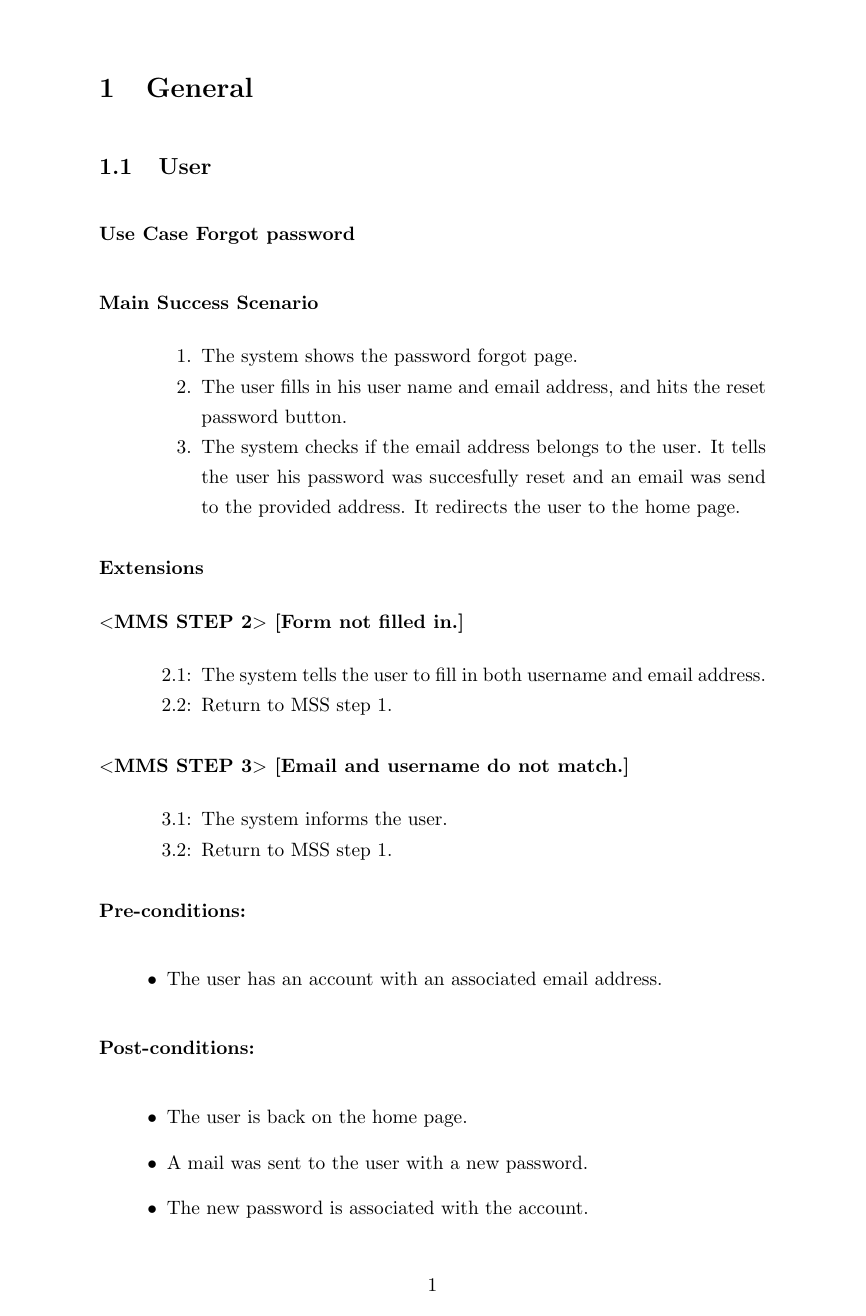
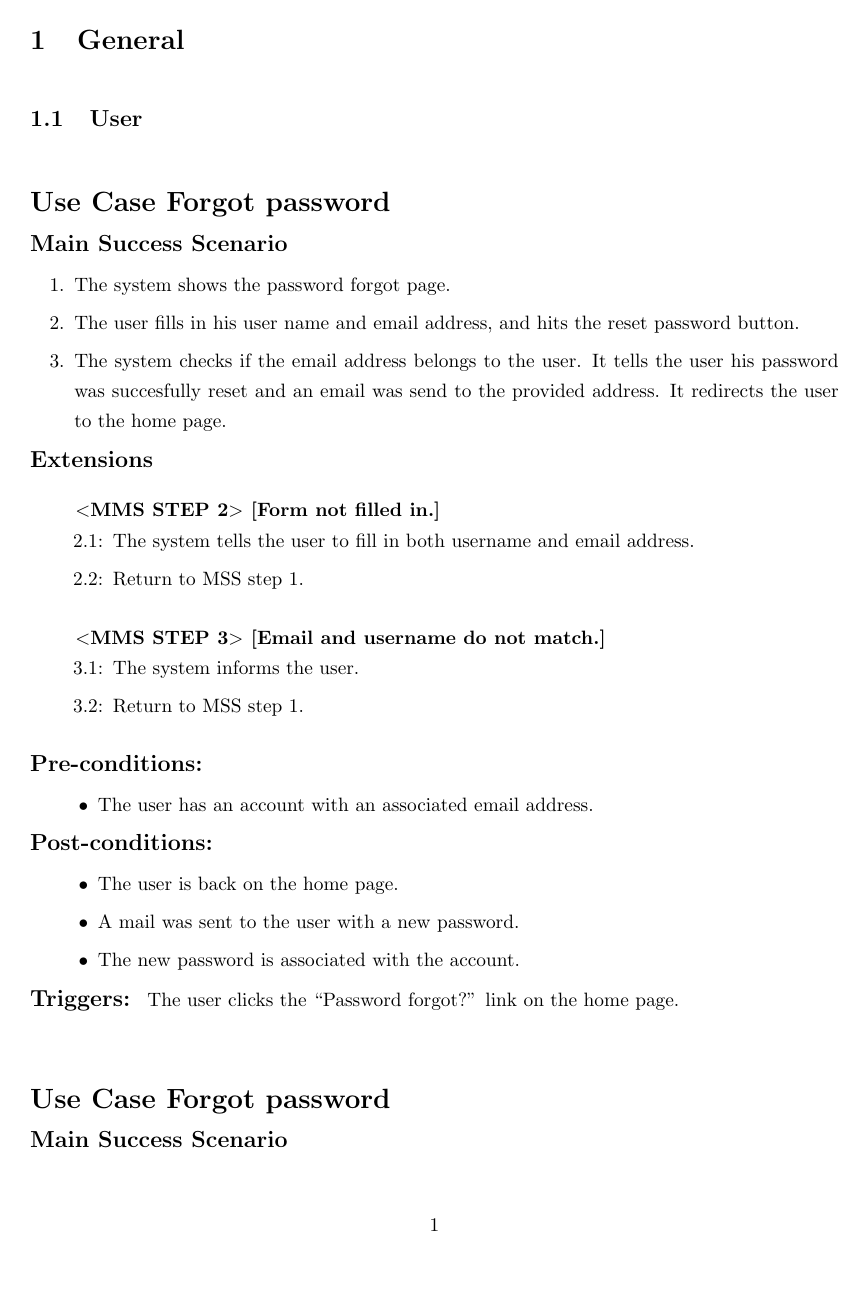
Before and after one commit to SanderDemeester/avank-bebras, a LaTeX document (design/use_cases/usecases.tex, which reads design/use_cases/environment.tex): page 1 of 28 before the commit and page 1 of 23 after it. Compiled offline with pdfLaTeX.

Commit message:
Improve usecase environment

```diff
--- a/design/use_cases/environment.tex
+++ b/design/use_cases/environment.tex
@@ -3,68 +3,72 @@
 \usepackage{enumitem}
 
 \newenvironment{uc}[1]{
-    \textbf{Use Case #1}
-    \vspace{8 pt}
+    \vspace{10pt}
+    \textbf{\Large Use Case #1}
+    \setlength{\parskip}{0pt}
+    \setlength{\parindent}{0pt}
 }{
-    \vspace{20pt}
+    \vspace{10pt}
 }
 
+\newcommand{\ucpart}[1]{\vspace{5pt}{\bfseries \large #1}\vspace{5pt}}
 \newcommand{\extends}[1]{Extends: \emph{#1}}
 \newcommand{\extend}[1]{$<<$Extend #1$>>$}
 \newcommand{\return}[1]{\item Return to MSS step #1.}
 
 \newenvironment{uc-ol}[1]{
-    \textbf{#1}
-    \begin{enumerate}[topsep=0pt,leftmargin=*,labelindent=40px]
-    \setlength{\itemsep}{0pt}
-    \setlength{\parskip}{0pt}
+    \begin{enumerate}[itemsep=0pt,topsep=0pt,leftmargin=*,labelindent=#1]
+    \linespread{1}
 }{
     \end{enumerate}
-    \vspace{4 pt}
 }
 
-\newenvironment{uc-ul}{
-    \begin{itemize}
+\newenvironment{uc-ul}[0]{
+    \begin{itemize}[topsep=0pt,itemsep=0pt]
     \setlength{\itemindent}{10pt}
 }{
     \setlength{\itemindent}{0pt}
     \end{itemize}
 }
 
-\newenvironment{uc-mss}{
-    \begin{uc-ol}{Main Success Scenario}
+\newenvironment{uc-mss}[0]{
+    \ucpart{Main Success Scenario}
+    \begin{uc-ol}{10pt}
 }{
     \end{uc-ol}
 }
 
-\newenvironment{uc-ext}{
-    \textbf{Extensions}
+\newenvironment{uc-ext}[0]{
+    \ucpart{Extensions}
 }{ }
 
 \newenvironment{uc-fail}[2]{
+    \vspace{5pt}
     \let\itemb\item
     \renewcommand\item{\stepcounter{enumi}\itemb[#1$.$\theenumi$:$]}
-    \begin{uc-ol}{$<$MMS STEP #1$>$  [#2]}
+    \hspace{20pt} \textbf{$<$MMS STEP #1$>$  [#2]}
+    \begin{uc-ol}{30pt}
 }{
     \end{uc-ol}
+    \vspace{10pt}
 }
 
-\newenvironment{uc-pre}{
-    \textbf{Pre-conditions:}
+\newenvironment{uc-pre}[0]{
+    \ucpart{Pre-conditions:}
     \begin{uc-ul}
 }{
     \end{uc-ul}
 }
 
-\newenvironment{uc-post}{
-    \textbf{Post-conditions:}
+\newenvironment{uc-post}[0]{
+    \ucpart{Post-conditions:}
     \begin{uc-ul}
 }{
     \end{uc-ul}
 }
 
-\newenvironment{uc-trig}{
-    \textbf{Triggers:}
+\newenvironment{uc-trig}[0]{
+    \ucpart{Triggers:}
 }{}
 
  \linespread{1.3}
--- a/design/use_cases/usecases.tex
+++ b/design/use_cases/usecases.tex
@@ -1,4 +1,5 @@
 \documentclass[10pt,a4paper]{article}
+\usepackage[a4paper]{geometry}
 \usepackage{amsmath}
 \usepackage{amsfonts}
 \usepackage{amssymb}
```
